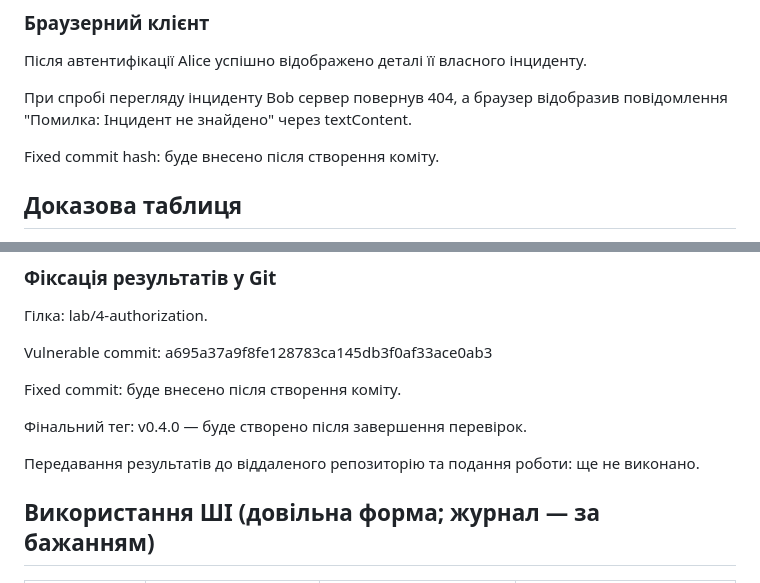
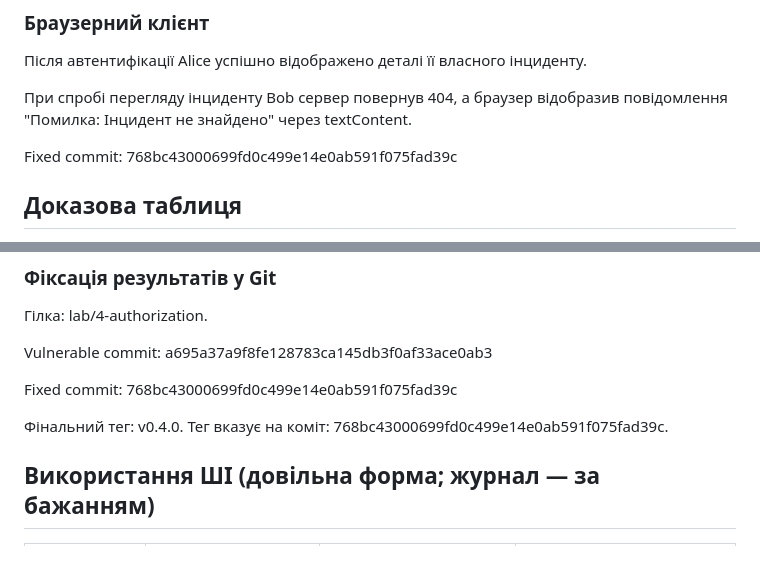
Before and after one commit to 11hellohello11/lab1, a Markdown page: docs/report-lab-04.md, 2 parts joined by grey strips. GitHub-like rendering; blank space fills up the shorter version.

Commit message:
docs(lab4): record verified commit hashes and results

```diff
--- a/docs/report-lab-04.md
+++ b/docs/report-lab-04.md
@@ -119,7 +119,7 @@ A-03R: аналітичний перегляд — успішно.
 а браузер відобразив повідомлення "Помилка: Інцидент не знайдено"
 через textContent.
 
-Fixed commit hash: буде внесено після створення коміту.
+Fixed commit: 768bc43000699fd0c499e14e0ab591f075fad39c
 
 
 ## Доказова таблиця
@@ -234,11 +234,10 @@ dotnet test tests/SecureLab.Api.Tests/SecureLab.Api.Tests.csproj --verbosity nor
 Vulnerable commit:
 a695a37a9f8fe128783ca145db3f0af33ace0ab3
 
-Fixed commit: буде внесено після створення коміту.
+Fixed commit: 768bc43000699fd0c499e14e0ab591f075fad39c
 
-Фінальний тег: v0.4.0 — буде створено після завершення перевірок.
-
-Передавання результатів до віддаленого репозиторію та подання роботи: ще не виконано.
+Фінальний тег: v0.4.0.
+Тег вказує на коміт: 768bc43000699fd0c499e14e0ab591f075fad39c.
 
 
 
```
